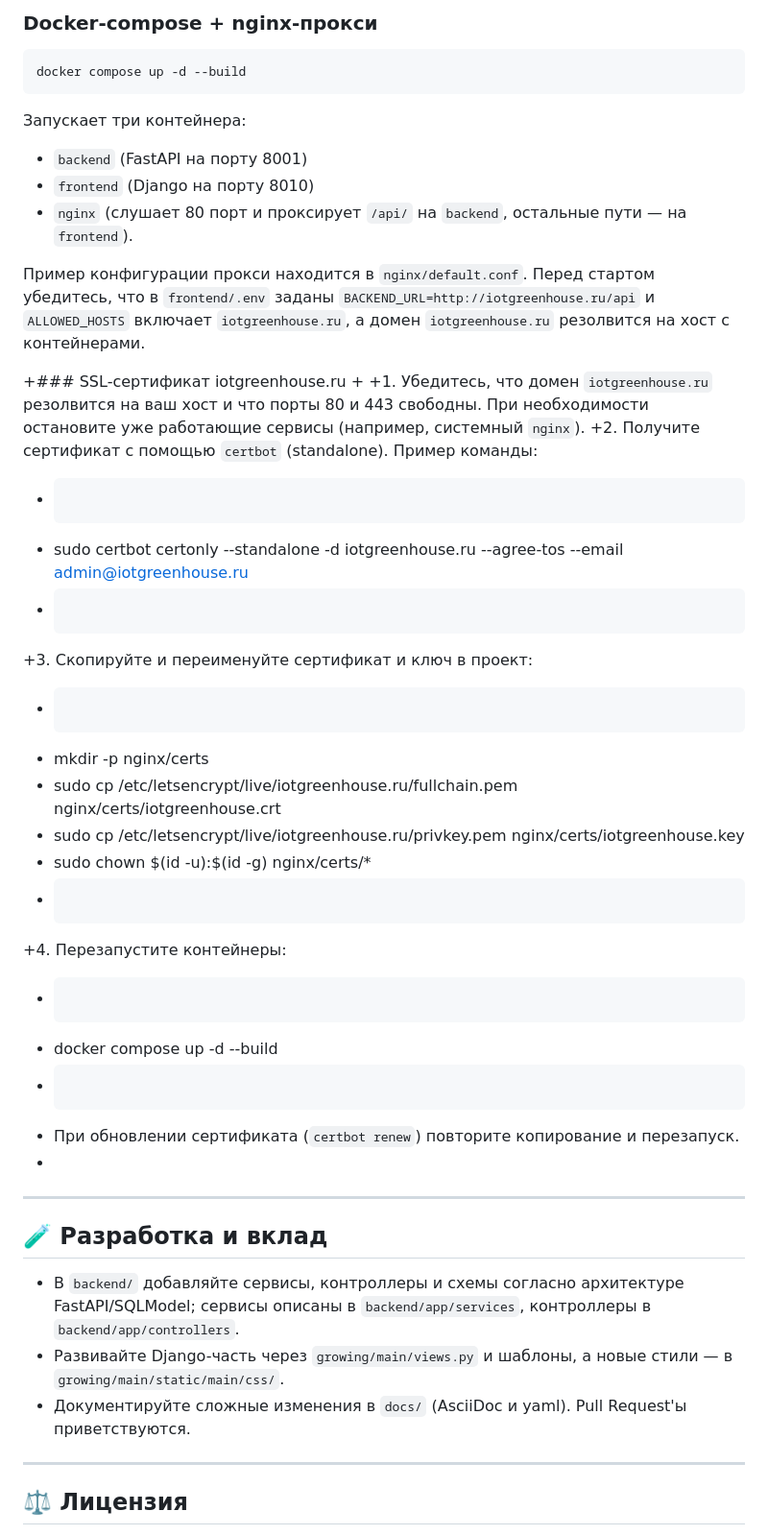
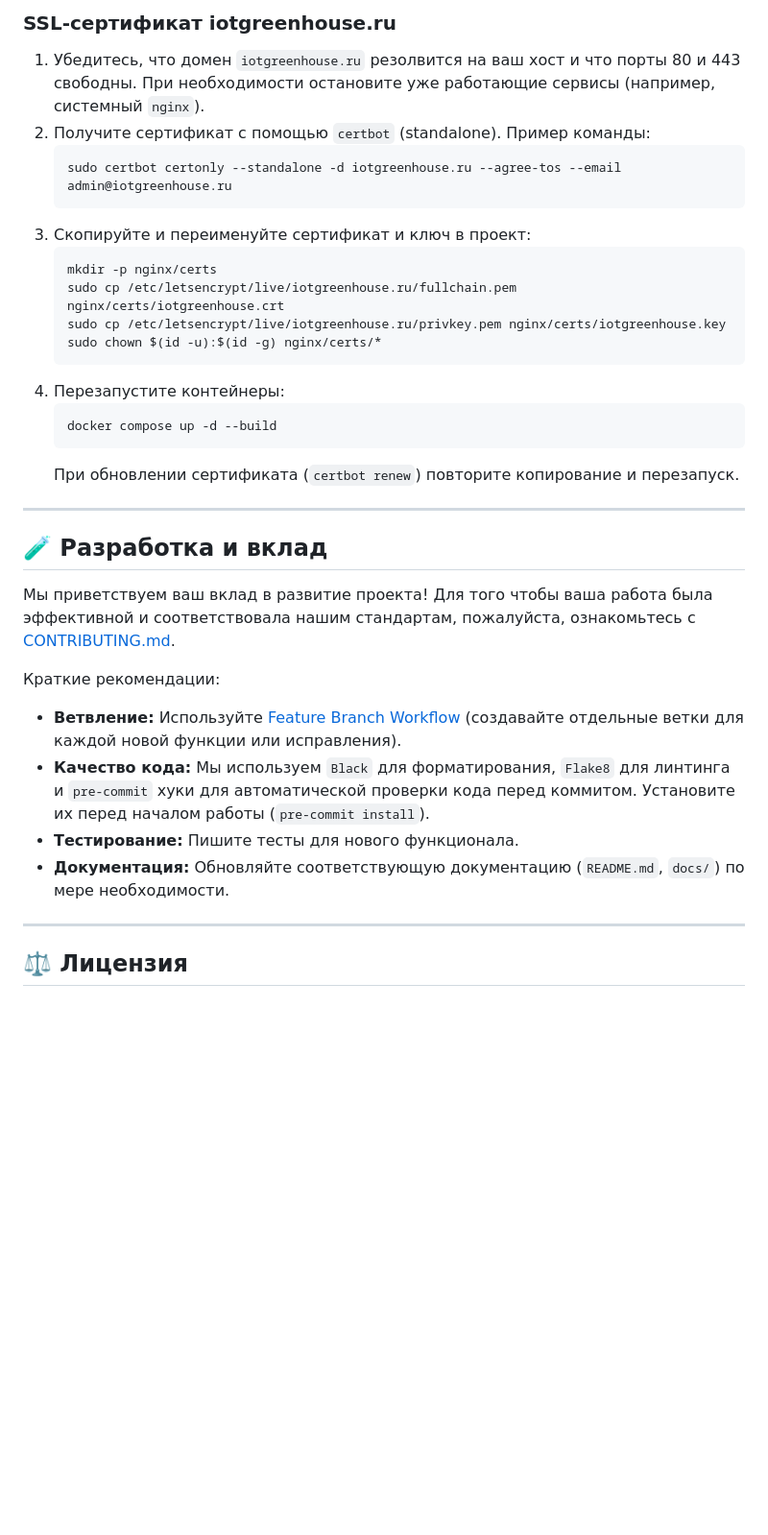
Before and after one commit to Antonmish822/IoT-Greenhouse, a Markdown page: README.md, the part around one of its changes. Shown at 96% size. Rendered like a GitHub page; blank space fills up the shorter version.

Commit message:
Docs: Update README.md and CONTRIBUTING.md for new contributors

````diff
--- a/README.md
+++ b/README.md
@@ -49,44 +77,34 @@ python manage.py runserver 8010
 
-### Docker-compose + nginx-прокси
+### SSL-сертификат iotgreenhouse.ru
+1. Убедитесь, что домен `iotgreenhouse.ru` резолвится на ваш хост и что порты 80 и 443 свободны. При необходимости остановите уже работающие сервисы (например, системный `nginx`).
+2. Получите сертификат с помощью `certbot` (standalone). Пример команды:
+   ```bash
+   sudo certbot certonly --standalone -d iotgreenhouse.ru --agree-tos --email admin@iotgreenhouse.ru
+   ```
+3. Скопируйте и переименуйте сертификат и ключ в проект:
+   ```bash
+   mkdir -p nginx/certs
+   sudo cp /etc/letsencrypt/live/iotgreenhouse.ru/fullchain.pem nginx/certs/iotgreenhouse.crt
+   sudo cp /etc/letsencrypt/live/iotgreenhouse.ru/privkey.pem nginx/certs/iotgreenhouse.key
+   sudo chown $(id -u):$(id -g) nginx/certs/*
+   ```
+4. Перезапустите контейнеры:
+   ```bash
+   docker compose up -d --build
+   ```
+   При обновлении сертификата (`certbot renew`) повторите копирование и перезапуск.
 
-```bash
-docker compose up -d --build
-```
+---
 
-Запускает три контейнера:
-- `backend` (FastAPI на порту 8001)
-- `frontend` (Django на порту 8010)
-- `nginx` (слушает 80 порт и проксирует `/api/` на `backend`, остальные пути — на `frontend`).
+## 🧪 Разработка и вклад
 
-Пример конфигурации прокси находится в `nginx/default.conf`. Перед стартом убедитесь, что в `frontend/.env` заданы `BACKEND_URL=http://iotgreenhouse.ru/api` и `ALLOWED_HOSTS` включает `iotgreenhouse.ru`, а домен `iotgreenhouse.ru` резолвится на хост с контейнерами.
+Мы приветствуем ваш вклад в развитие проекта! Для того чтобы ваша работа была эффективной и соответствовала нашим стандартам, пожалуйста, ознакомьтесь с [CONTRIBUTING.md](CONTRIBUTING.md).
 
-+### SSL-сертификат iotgreenhouse.ru
-+
-+1. Убедитесь, что домен `iotgreenhouse.ru` резолвится на ваш хост и что порты 80 и 443 свободны. При необходимости остановите уже работающие сервисы (например, системный `nginx`).
-+2. Получите сертификат с помощью `certbot` (standalone). Пример команды:
-+   ```bash
-+   sudo certbot certonly --standalone -d iotgreenhouse.ru --agree-tos --email admin@iotgreenhouse.ru
-+   ```
-+3. Скопируйте и переименуйте сертификат и ключ в проект:
-+   ```bash
-+   mkdir -p nginx/certs
-+   sudo cp /etc/letsencrypt/live/iotgreenhouse.ru/fullchain.pem nginx/certs/iotgreenhouse.crt
-+   sudo cp /etc/letsencrypt/live/iotgreenhouse.ru/privkey.pem nginx/certs/iotgreenhouse.key
-+   sudo chown $(id -u):$(id -g) nginx/certs/*
-+   ```
-+4. Перезапустите контейнеры:
-+   ```bash
-+   docker compose up -d --build
-+   ```
-+   При обновлении сертификата (`certbot renew`) повторите копирование и перезапуск.
-+
- ---
-
- ## 🧪 Разработка и вклад
-
-- В `backend/` добавляйте сервисы, контроллеры и схемы согласно архитектуре FastAPI/SQLModel; сервисы описаны в `backend/app/services`, контроллеры в `backend/app/controllers`.
-- Развивайте Django-часть через `growing/main/views.py` и шаблоны, а новые стили — в `growing/main/static/main/css/`.
-- Документируйте сложные изменения в `docs/` (AsciiDoc и yaml). Pull Request'ы приветствуются.
+Краткие рекомендации:
+-   **Ветвление:** Используйте [Feature Branch Workflow](#) (создавайте отдельные ветки для каждой новой функции или исправления).
+-   **Качество кода:** Мы используем `Black` для форматирования, `Flake8` для линтинга и `pre-commit` хуки для автоматической проверки кода перед коммитом. Установите их перед началом работы (`pre-commit install`).
+-   **Тестирование:** Пишите тесты для нового функционала.
+-   **Документация:** Обновляйте соответствующую документацию (`README.md`, `docs/`) по мере необходимости.
 
 ---
 
````
Also changed, not shown: other parts of README.md (+35 -7 lines), CONTRIBUTING.md (added, +100 -0 lines).
